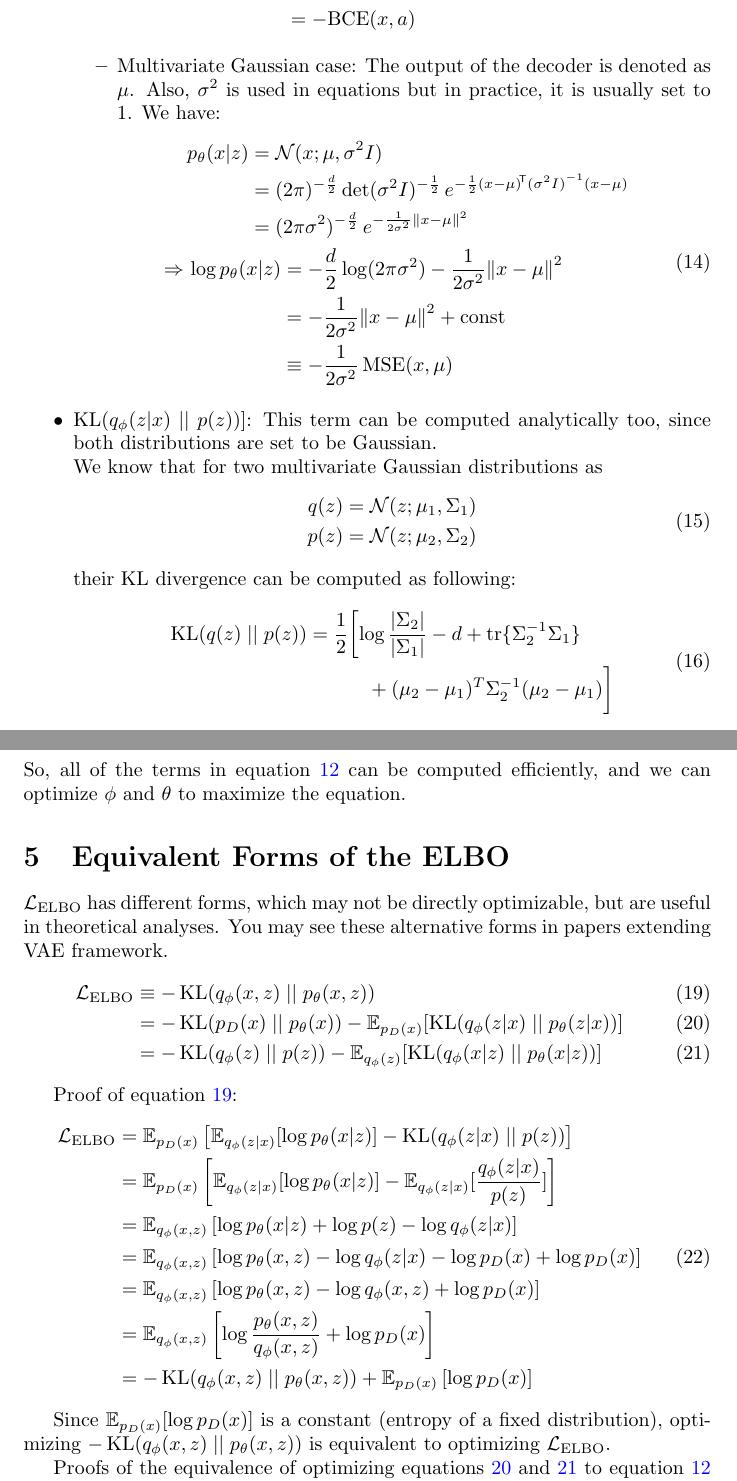
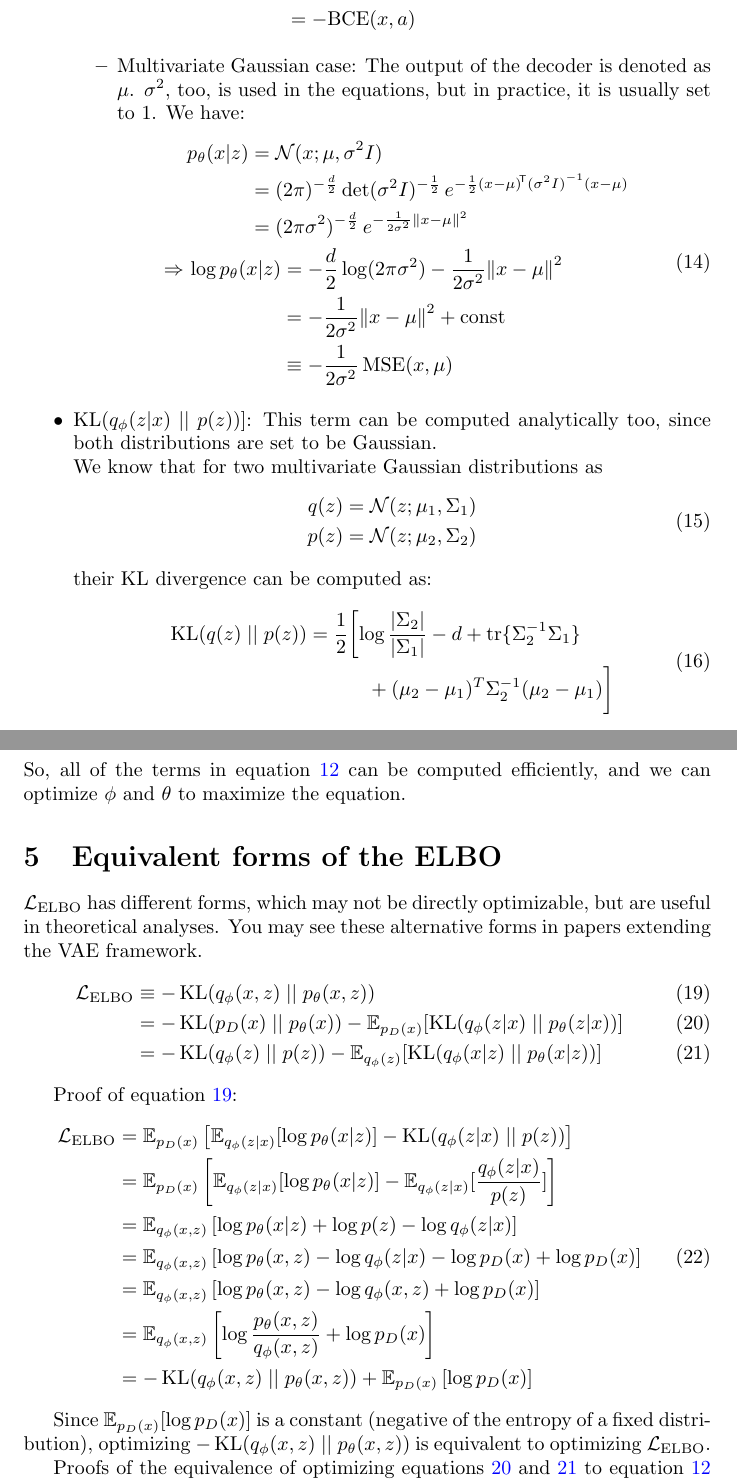
Before and after one commit to sinahmr/vae-ta, a LaTeX document (handout/handout.tex): two parts of pages 3 and 4 of 5, joined at a grey line, cut so that both start at the same text. Compiled offline with pdfLaTeX.

Commit message:
Some improvements

```diff
--- a/handout/handout.tex
+++ b/handout/handout.tex
@@ -96,7 +96,7 @@ We have 3 different kinds of elements in equation \ref{eq:elbo}, which we rewrit
 						&&& = - \text{BCE}(x, a)
 					\end{alignedat}
 				\end{equation}
-			\item  Multivariate Gaussian case: The output of the decoder is denoted as $\mu$. Also, $\sigma^2$ is used in equations but in practice, it is usually set to $1$. We have:
+			\item  Multivariate Gaussian case: The output of the decoder is denoted as $\mu$. $\sigma^2$, too, is used in the equations, but in practice, it is usually set to $1$. We have:
 				\begin{equation}
 					\begin{alignedat}{6}
 						& p_\theta (x | z) && = \mathcal{N}(x; \mu, \sigma^2 I) \span \span \\
@@ -117,7 +117,7 @@ We have 3 different kinds of elements in equation \ref{eq:elbo}, which we rewrit
 				p(z) &= \mathcal{N}(z; \mu_2, \Sigma_2)
 			\end{alignedat}
 		\end{equation}
-		their KL divergence can be computed as following:
+		their KL divergence can be computed as:
 		\begin{equation}
 			\begin{alignedat}{2}
 				\kl{q(z)}{p(z)} &= \frac{1}{2} \biggl[ \log\frac{|\Sigma_2|}{|\Sigma_1|} - d + \text{tr} \{ \Sigma_2^{-1}\Sigma_1 \} \\
@@ -144,8 +144,8 @@ We have 3 different kinds of elements in equation \ref{eq:elbo}, which we rewrit
 \end{itemize}
 So, all of the terms in equation \ref{eq:elbo} can be computed efficiently, and we can optimize $\phi$ and $\theta$ to maximize the equation.
 
-\section{Equivalent Forms of the ELBO}
-$\mathcal{L}_\text{ELBO}$ has different forms, which may not be directly optimizable, but are useful in theoretical analyses. You may see these alternative forms in papers extending VAE framework.
+\section{Equivalent forms of the ELBO}
+$\mathcal{L}_\text{ELBO}$ has different forms, which may not be directly optimizable, but are useful in theoretical analyses. You may see these alternative forms in papers extending the VAE framework.
 \begin{align}
     \mathcal{L}_\text{ELBO} &\equiv -\kl{q_\phi(x, z)}{p_\theta(x, z)} \label{eq:equiv1}\\
     &= -\kl{p_D(x)}{p_\theta(x)} - \mathbb{E}_{p_D(x)}[\kl{q_\phi(z|x)}{p_\theta(z|x)}] \label{eq:equiv2}\\
@@ -165,7 +165,7 @@ Proof of equation \ref{eq:equiv1}:
     \end{split}
 \end{align}
 
-Since $\mathbb{E}_{p_D(x)}[\log p_D(x)]$ is a constant (entropy of a fixed distribution), optimizing $-\kl{q_\phi(x, z)}{p_\theta(x, z)}$ is equivalent to optimizing $\mathcal{L}_\text{ELBO}$.
+Since $\mathbb{E}_{p_D(x)}[\log p_D(x)]$ is a constant (negative of the entropy of a fixed distribution), optimizing $-\kl{q_\phi(x, z)}{p_\theta(x, z)}$ is equivalent to optimizing $\mathcal{L}_\text{ELBO}$.
 
 Proofs of the equivalence of optimizing equations \ref{eq:equiv2} and \ref{eq:equiv3} to equation \ref{eq:elbo} are left for exercise.
 
```
Also changed, not shown: handout/handout.pdf, handout/handout.tex (10 more changed lines).
